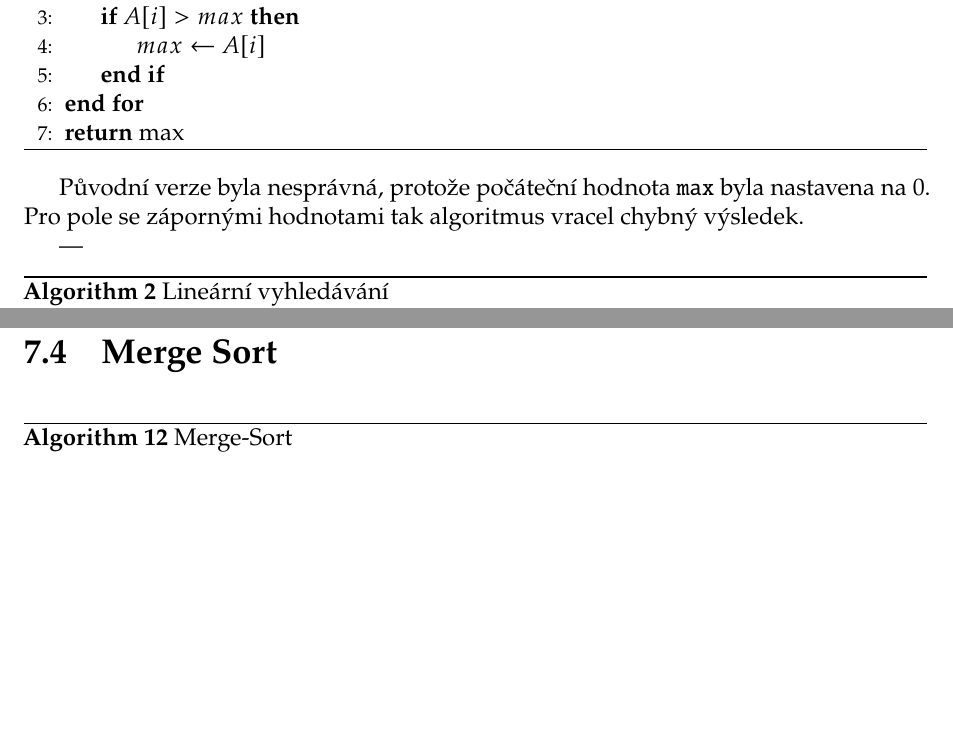
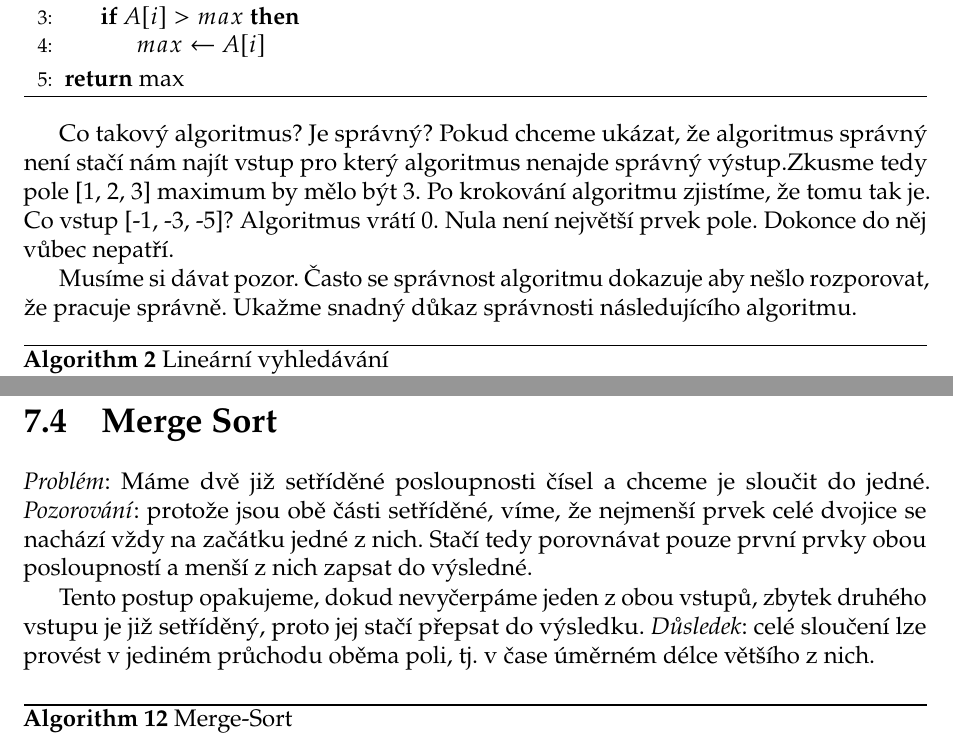
Before and after one commit to luckyluke66/ALGO-priklady, a LaTeX book (ALGO.tex): two parts of pages 13 and 28 of 30 before the commit and two parts of pages 13 and 27 of 29 after it, joined at a grey line, cut so that both start at the same text, the shorter picture padded with empty space. Compiled offline with pdfLaTeX.

Commit message:
mergesort

```diff
--- a/ALGO.tex
+++ b/ALGO.tex
@@ -12,6 +12,12 @@
 \usepackage{booktabs}
 \usepackage[table]{xcolor}
 \usepackage{amsmath}
+
+\algtext*{EndIf}
+\algtext*{EndFor}
+\algtext*{EndProcedure}
+\algtext*{EndWhile}
+
 
 \title{\Huge \textbf{Algoritmizace}\\[0.5cm] \Large Cvičení}
 \author{}
@@ -487,10 +493,12 @@ Vrátí algoritmus správný výsledek pro každý přípustný vstup?
 \end{algorithmic}
 \end{algorithm}
 
-Původní verze byla nesprávná, protože počáteční hodnota \texttt{max} byla nastavena na 0.
-Pro pole se zápornými hodnotami tak algoritmus vracel chybný výsledek.
+Co takový algoritmus? Je správný?
+Pokud chceme ukázat, že algoritmus správný není stačí nám najít vstup pro který algoritmus nenajde správný výstup.Zkusme tedy pole [1, 2, 3] maximum by mělo být 3. Po krokování algoritmu zjistíme, že tomu tak je.
+Co vstup [-1, -3, -5]? Algoritmus vrátí 0. Nula není největší prvek pole. Dokonce do něj vůbec nepatří.
 
----
+Musíme si dávat pozor. Často se správnost algoritmu dokazuje aby nešlo rozporovat, že pracuje správně.
+Ukažme snadný důkaz správnosti následujícího algoritmu.
 
 \begin{algorithm}
 \caption{Lineární vyhledávání}
@@ -1088,6 +1096,17 @@ $$ 1 + 2 + 3 + \dots + (n-1) = \frac{n(n-1)}{2} = \Theta(n^2) $$
 
 
 \section{Merge Sort}
+\emph{Problém}: Máme dvě již setříděné posloupnosti čísel a chceme je sloučit do jedné.
+\emph{Pozorování}:
+protože jsou obě části setříděné, víme, že nejmenší prvek celé dvojice se nachází vždy
+na začátku jedné z nich. Stačí tedy porovnávat pouze první prvky obou posloupností a menší z nich zapsat
+do výsledné.
+
+Tento postup opakujeme, dokud nevyčerpáme jeden z obou vstupů,
+zbytek druhého vstupu je již setříděný, proto jej stačí přepsat do výsledku.
+\emph{Důsledek}:
+celé sloučení lze provést v jediném průchodu oběma poli, tj. v čase úměrném délce většího z nich.
+
 \begin{algorithm}[H]
 \caption{Merge-Sort}
 \begin{algorithmic}[1]
```
Also changed, not shown: ALGO.pdf.
